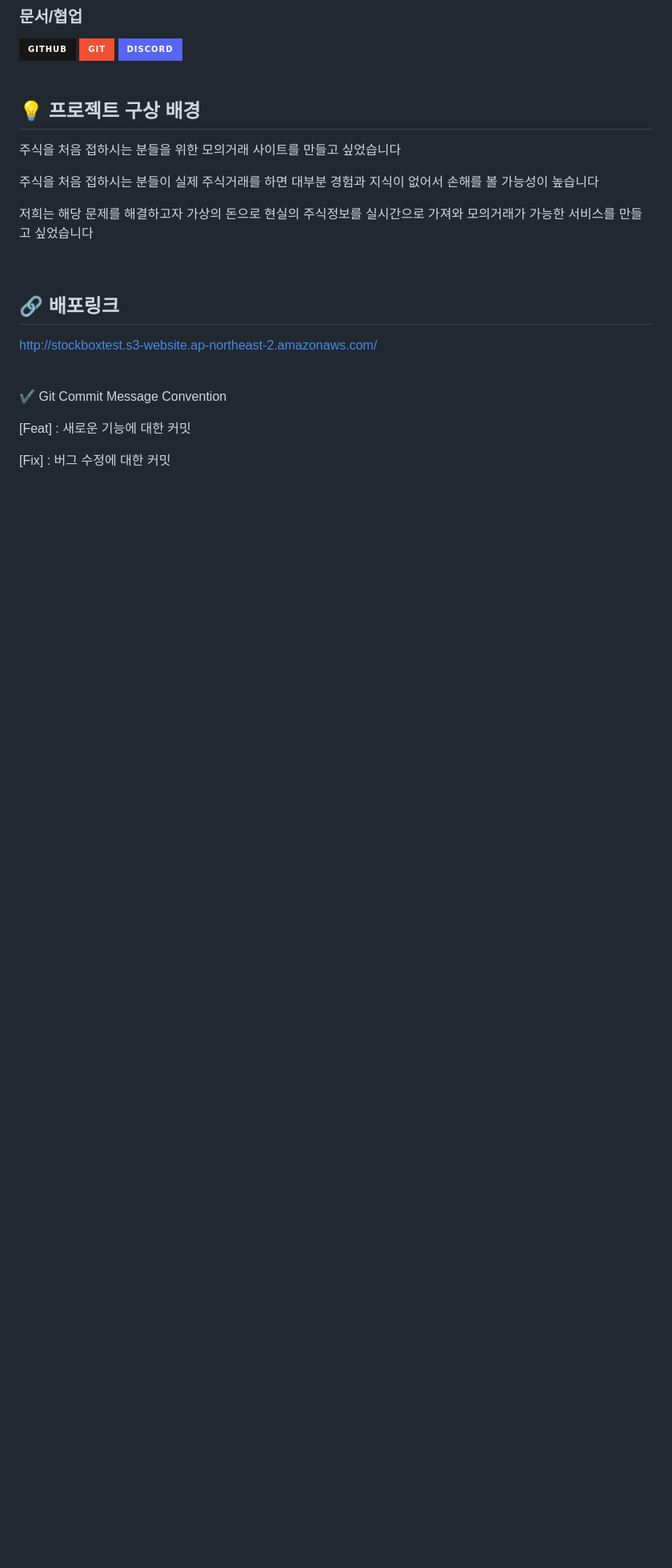
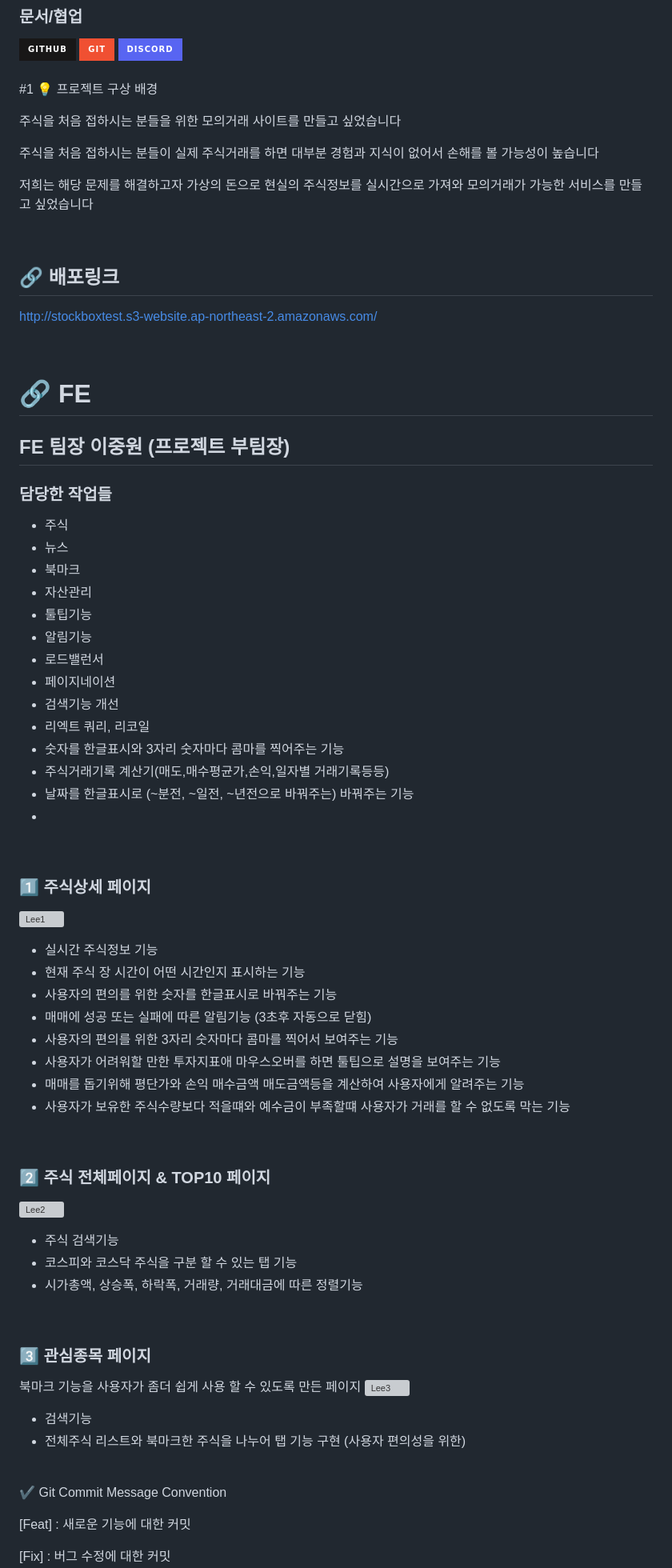
Before and after one commit to codestates-seb/seb41_main_032, a Markdown page: README.md, the part around one of its changes. Shown at 80% size. Rendered like a GitHub page; badges without logos; blank space fills up the shorter version; grey boxes are pictures that could not be loaded.

```diff
--- a/README.md
+++ b/README.md
@@ -57,7 +59,7 @@
 
 <br />
 
-## 💡 프로젝트 구상 배경
+#1 💡 프로젝트 구상 배경
 
 주식을 처음 접하시는 분들을 위한 모의거래 사이트를 만들고 싶었습니다
 
@@ -70,6 +72,57 @@
 ## 🔗 배포링크
 
 http://stockboxtest.s3-website.ap-northeast-2.amazonaws.com/
+
+<br />
+
+# 🔗 FE
+
+## FE 팀장 이중원 (프로젝트 부팀장)
+### 담당한 작업들
+* 주식
+* 뉴스
+* 북마크
+* 자산관리
+* 툴팁기능
+* 알림기능
+* 로드밸런서
+* 페이지네이션
+* 검색기능 개선
+* 리엑트 쿼리, 리코일
+* 숫자를 한글표시와 3자리 숫자마다 콤마를 찍어주는 기능
+* 주식거래기록 계산기(매도,매수평균가,손익,일자별 거래기록등등)
+* 날짜를 한글표시로 (~분전, ~일전, ~년전으로 바꿔주는) 바꿔주는 기능
+*
+<br />
+
+### 1️⃣ 주식상세 페이지
+![Lee1](https://user-images.githubusercontent.com/83052628/215926402-7391d861-8519-405c-b478-7039e3d549ab.gif)
+
+* 실시간 주식정보 기능
+* 현재 주식 장 시간이 어떤 시간인지 표시하는 기능
+* 사용자의 편의를 위한 숫자를 한글표시로 바꿔주는 기능
+* 매매에 성공 또는 실패에 따른 알림기능 (3초후 자동으로 닫힘)
+* 사용자의 편의를 위한 3자리 숫자마다 콤마를 찍어서 보여주는 기능
+* 사용자가 어려워할 만한 투자지표애 마우스오버를 하면 툴팁으로 설명을 보여주는 기능
+* 매매를 돕기위해 평단가와 손익 매수금액 매도금액등을 계산하여 사용자에게 알려주는 기능
+* 사용자가 보유한 주식수량보다 적을떄와 예수금이 부족할떄 사용자가 거래를 할 수 없도록 막는 기능
+
+<br />
+
+### 2️⃣ 주식 전체페이지 & TOP10 페이지
+![Lee2](https://user-images.githubusercontent.com/83052628/215929568-316a8cec-a165-4c36-87c4-b72e84d3b4ad.gif)
+* 주식 검색기능
+* 코스피와 코스닥 주식을 구분 할 수 있는 탭 기능
+* 시가총액, 상승폭, 하락폭, 거래량, 거래대금에 따른 정렬기능
+
+<br />
+
+### 3️⃣ 관심종목 페이지
+북마크 기능을 사용자가 좀더 쉽게 사용 할 수 있도록 만든 페이지
+![Lee3](https://user-images.githubusercontent.com/83052628/215930365-76c9ee75-3e03-4aef-8801-2ae1a4adf1aa.gif)
+
+* 검색기능
+* 전체주식 리스트와 북마크한 주식을 나누어 탭 기능 구현 (사용자 편의성을 위한)
 
 <br />
 
```
Also changed, not shown: other parts of README.md (+4 -2 lines).
